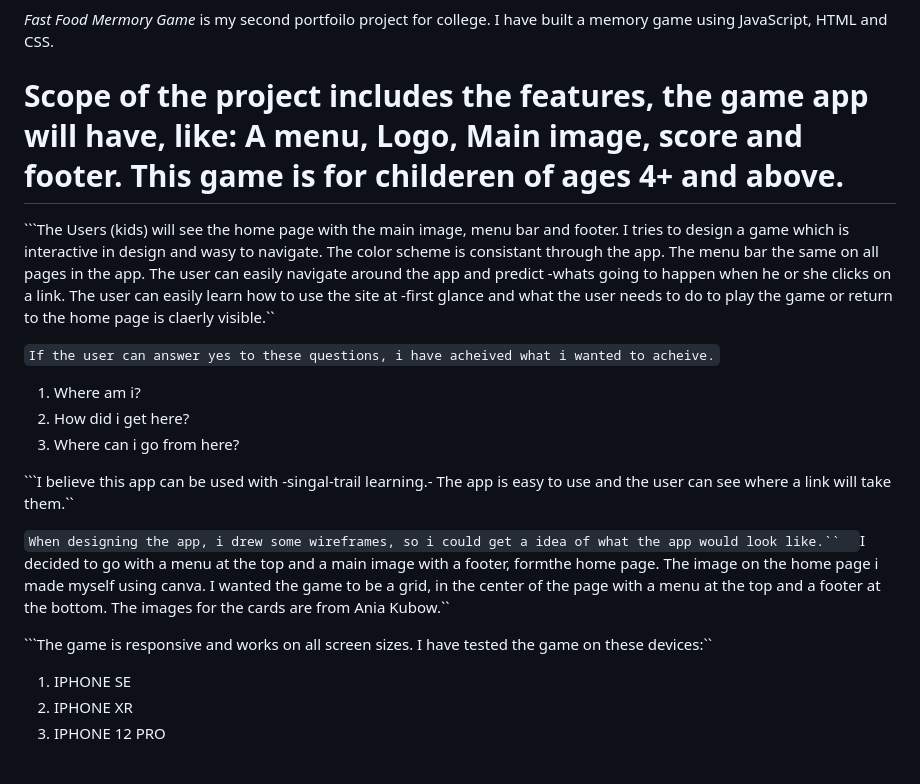
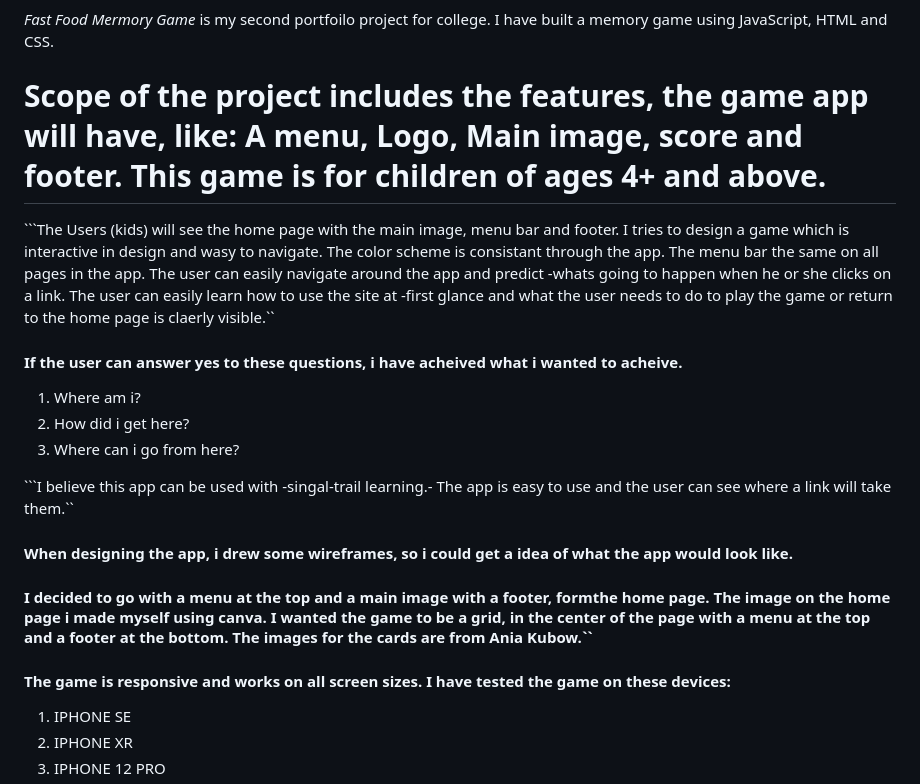
Before and after one commit to struk49/fastfoodmemorygame, a Markdown page: README.md, the part around one of its changes. Drawn GitHub-style.

````diff
--- a/README.md
+++ b/README.md
@@ -7,20 +7,20 @@
 
 *Fast Food Mermory Game* is my second portfoilo project for college. I have built a memory game using JavaScript, HTML and CSS.
 
-# Scope of the project includes the features, the game app will have, like: A menu, Logo, Main image, score and footer. This game is for childeren of ages 4+ and above.
+# Scope of the project includes the features, the game app will have, like: A menu, Logo, Main image, score and footer. This game is for children of ages 4+ and above.
 ```The Users (kids) will see the home page with the main image, menu bar and footer. I tries to design a game which is interactive in design and wasy to navigate. The color scheme is consistant through the app. The menu bar the same on all pages in the app. The user can easily navigate around the app and predict -whats going to happen when he or she clicks on a link. The user can easily learn how to use the site at -first glance and what the user needs to do to play the game or return to the home page is claerly visible.``
 
- ``If the user can answer yes to these questions, i have acheived what i wanted to acheive.``
+ #### If the user can answer yes to these questions, i have acheived what i wanted to acheive.
 1.  Where am i?
  2. How did i get here?
 3. Where can i go from here?
 
 ```I believe this app can be used with -singal-trail learning.- The app is easy to use and the user can see where a link will take them.``
 
-```When designing the app, i drew some wireframes, so i could get a idea of what the app would look like.``
-```I decided to go with a menu at the top and a main image with a footer, formthe home page. The image on the home page i made myself using canva. I wanted the game to be a grid, in the center of the page with a menu at the top and a footer at the bottom. The images for the cards are from Ania Kubow.``
+#### When designing the app, i drew some wireframes, so i could get a idea of what the app would look like.
+#### I decided to go with a menu at the top and a main image with a footer, formthe home page. The image on the home page i made myself using canva. I wanted the game to be a grid, in the center of the page with a menu at the top and a footer at the bottom. The images for the cards are from Ania Kubow.``
 
-```The game is responsive and works on all screen sizes. I have tested the game on these devices:``
+#### The game is responsive and works on all screen sizes. I have tested the game on these devices:
 1. IPHONE SE
 2. IPHONE XR
 3. IPHONE 12 PRO
````
Also changed, not shown: other parts of README.md (+2 -2 lines).
